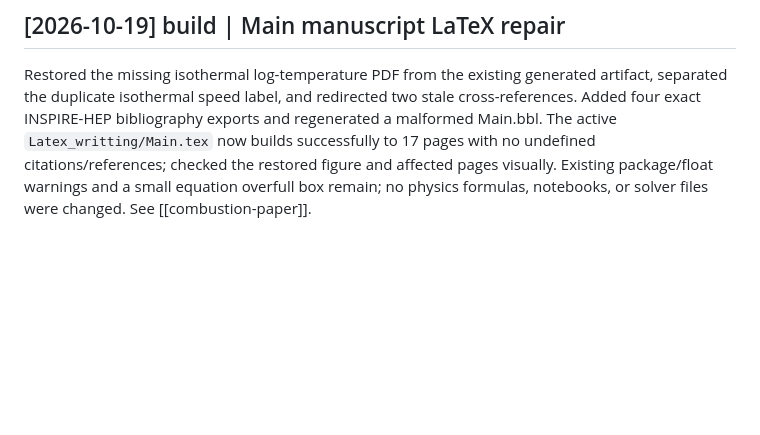
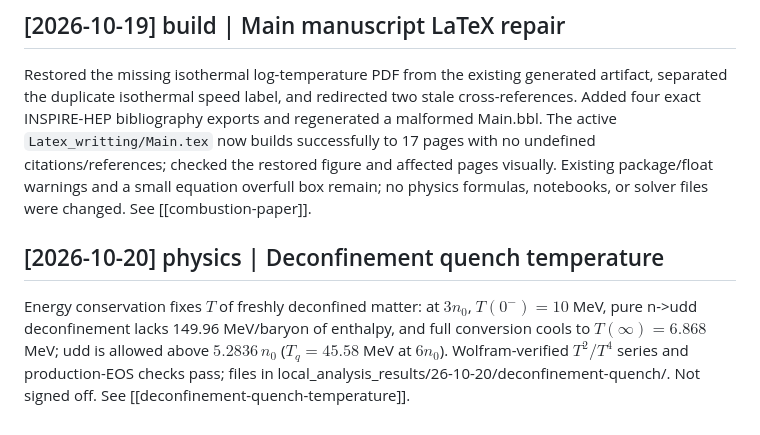
Before and after one commit to JiazhenShao/RMFsolver, a Markdown page: wiki/log.md, the part around the change. GitHub-like rendering; blank space fills up the shorter version.

Commit message:
wiki: deconfinement quench temperature (n->udd forbidden at 3n0; conversion cools)
Co-Authored-By: Claude Opus 5.5 <noreply@anthropic.com>

```diff
--- a/wiki/log.md
+++ b/wiki/log.md
@@ -897,3 +897,8 @@ Restored the missing isothermal log-temperature PDF from the existing generated
 Added four exact INSPIRE-HEP bibliography exports and regenerated a malformed Main.bbl.
 The active `Latex_writting/Main.tex` now builds successfully to 17 pages with no undefined citations/references; checked the restored figure and affected pages visually.
 Existing package/float warnings and a small equation overfull box remain; no physics formulas, notebooks, or solver files were changed. See [[combustion-paper]].
+
+## [2026-10-20] physics | Deconfinement quench temperature
+
+Energy conservation fixes $T$ of freshly deconfined matter: at $3n_0$, $T(0^-)=10$ MeV, pure n->udd deconfinement lacks 149.96 MeV/baryon of enthalpy, and full conversion cools to $T(\infty)=6.868$ MeV; udd is allowed above $5.2836\,n_0$ ($T_q=45.58$ MeV at $6n_0$).
+Wolfram-verified $T^2/T^4$ series and production-EOS checks pass; files in local_analysis_results/26-10-20/deconfinement-quench/. Not signed off. See [[deconfinement-quench-temperature]].
```
Also changed, not shown: wiki/index.md (+1 -0 lines), wiki/physics/deconfinement-quench-temperature.md (added, +73 -0 lines).
